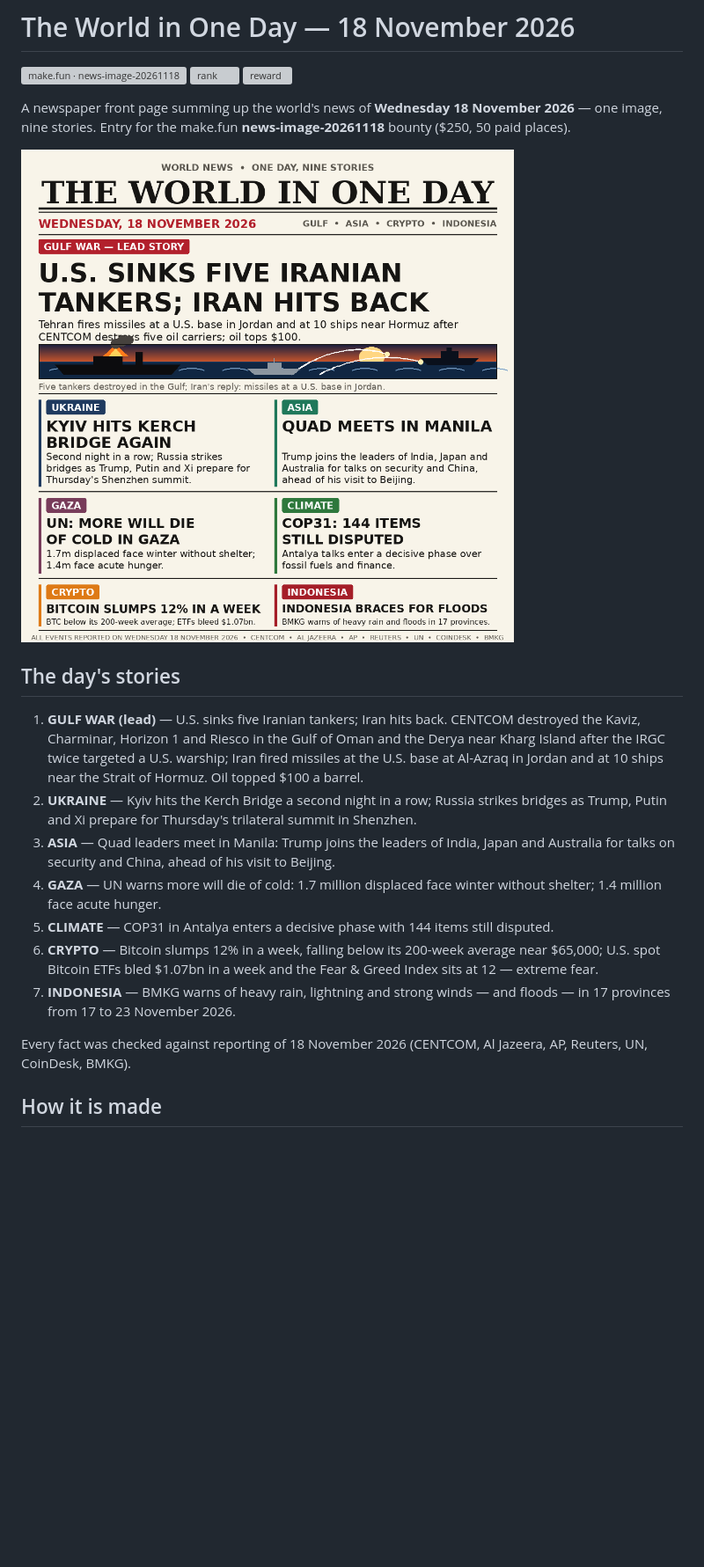
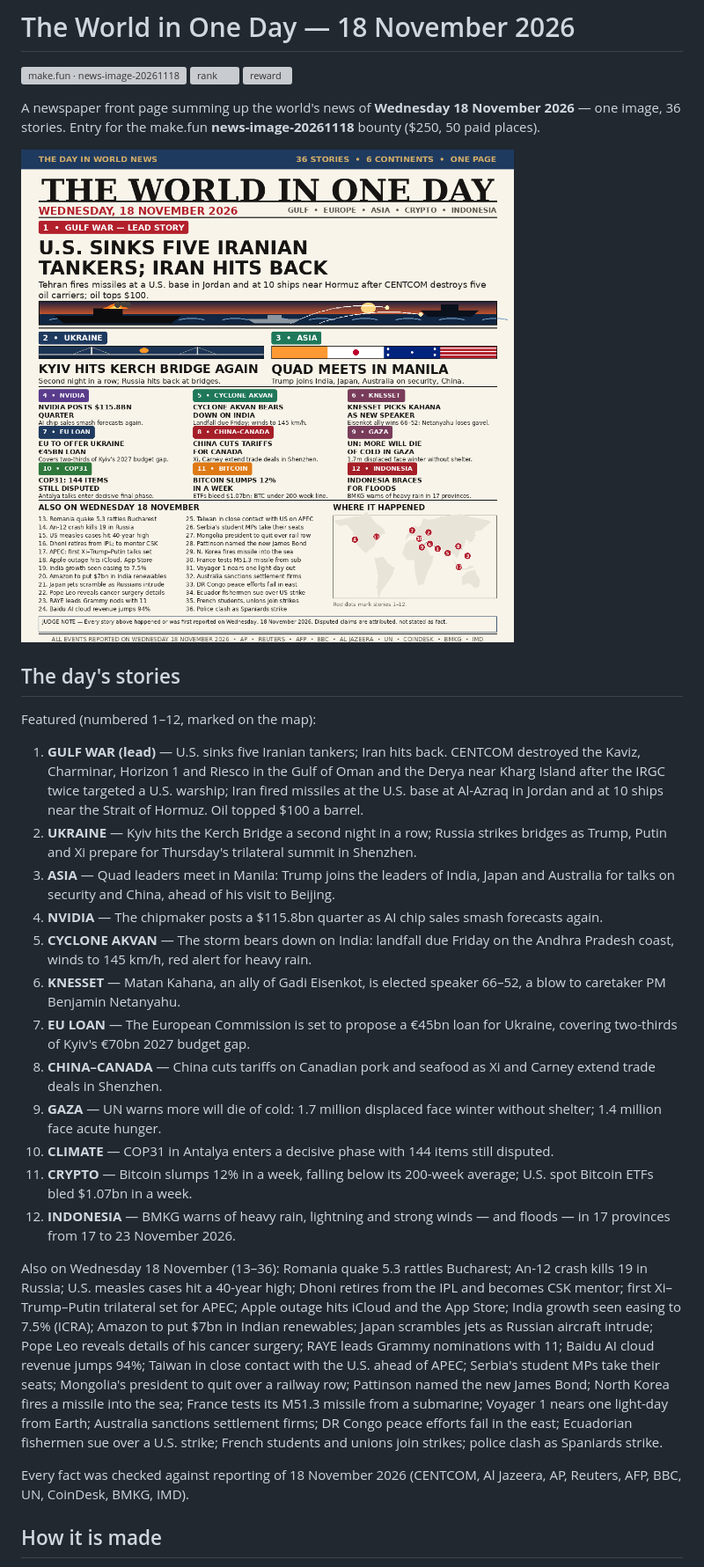
Before and after one commit to Shanumameyra/news-image-20261118, a Markdown page: README.md, the part around one of its changes. Shown at 88% size. GitHub-like rendering; pictures changed too: entry.png; blank space fills up the shorter version; grey boxes are pictures that could not be loaded.

Commit message:
Rebuild to top-5 formula: 36 stories, navy banner, world map with numbered dots

```diff
--- a/README.md
+++ b/README.md
@@ -4,21 +4,30 @@
 [![rank](https://make.fun/badge/news-image-20261118/Shanumameyra/news-image-20261118/rank.svg)](https://make.fun/bounty/news-image-20261118/leaderboard?utm_source=github&utm_medium=readme&utm_campaign=news-image-20261118)
 [![reward](https://make.fun/badge/news-image-20261118/Shanumameyra/news-image-20261118/reward.svg)](https://make.fun/bounty/news-image-20261118?utm_source=github&utm_medium=readme&utm_campaign=news-image-20261118)
 
-A newspaper front page summing up the world's news of **Wednesday 18 November 2026** — one image, nine stories. Entry for the make.fun **news-image-20261118** bounty ($250, 50 paid places).
+A newspaper front page summing up the world's news of **Wednesday 18 November 2026** — one image, 36 stories. Entry for the make.fun **news-image-20261118** bounty ($250, 50 paid places).
 
 ![The World in One Day — 18 November 2026](entry.png)
 
 ## The day's stories
 
+Featured (numbered 1–12, marked on the map):
+
 1. **GULF WAR (lead)** — U.S. sinks five Iranian tankers; Iran hits back. CENTCOM destroyed the Kaviz, Charminar, Horizon 1 and Riesco in the Gulf of Oman and the Derya near Kharg Island after the IRGC twice targeted a U.S. warship; Iran fired missiles at the U.S. base at Al-Azraq in Jordan and at 10 ships near the Strait of Hormuz. Oil topped $100 a barrel.
 2. **UKRAINE** — Kyiv hits the Kerch Bridge a second night in a row; Russia strikes bridges as Trump, Putin and Xi prepare for Thursday's trilateral summit in Shenzhen.
 3. **ASIA** — Quad leaders meet in Manila: Trump joins the leaders of India, Japan and Australia for talks on security and China, ahead of his visit to Beijing.
-4. **GAZA** — UN warns more will die of cold: 1.7 million displaced face winter without shelter; 1.4 million face acute hunger.
-5. **CLIMATE** — COP31 in Antalya enters a decisive phase with 144 items still disputed.
-6. **CRYPTO** — Bitcoin slumps 12% in a week, falling below its 200-week average near $65,000; U.S. spot Bitcoin ETFs bled $1.07bn in a week and the Fear & Greed Index sits at 12 — extreme fear.
-7. **INDONESIA** — BMKG warns of heavy rain, lightning and strong winds — and floods — in 17 provinces from 17 to 23 November 2026.
+4. **NVIDIA** — The chipmaker posts a $115.8bn quarter as AI chip sales smash forecasts again.
+5. **CYCLONE AKVAN** — The storm bears down on India: landfall due Friday on the Andhra Pradesh coast, winds to 145 km/h, red alert for heavy rain.
+6. **KNESSET** — Matan Kahana, an ally of Gadi Eisenkot, is elected speaker 66–52, a blow to caretaker PM Benjamin Netanyahu.
+7. **EU LOAN** — The European Commission is set to propose a €45bn loan for Ukraine, covering two-thirds of Kyiv's €70bn 2027 budget gap.
+8. **CHINA–CANADA** — China cuts tariffs on Canadian pork and seafood as Xi and Carney extend trade deals in Shenzhen.
+9. **GAZA** — UN warns more will die of cold: 1.7 million displaced face winter without shelter; 1.4 million face acute hunger.
+10. **CLIMATE** — COP31 in Antalya enters a decisive phase with 144 items still disputed.
+11. **CRYPTO** — Bitcoin slumps 12% in a week, falling below its 200-week average; U.S. spot Bitcoin ETFs bled $1.07bn in a week.
+12. **INDONESIA** — BMKG warns of heavy rain, lightning and strong winds — and floods — in 17 provinces from 17 to 23 November 2026.
 
-Every fact was checked against reporting of 18 November 2026 (CENTCOM, Al Jazeera, AP, Reuters, UN, CoinDesk, BMKG).
+Also on Wednesday 18 November (13–36): Romania quake 5.3 rattles Bucharest; An-12 crash kills 19 in Russia; U.S. measles cases hit a 40-year high; Dhoni retires from the IPL and becomes CSK mentor; first Xi–Trump–Putin trilateral set for APEC; Apple outage hits iCloud and the App Store; India growth seen easing to 7.5% (ICRA); Amazon to put $7bn in Indian renewables; Japan scrambles jets as Russian aircraft intrude; Pope Leo reveals details of his cancer surgery; RAYE leads Grammy nominations with 11; Baidu AI cloud revenue jumps 94%; Taiwan in close contact with the U.S. ahead of APEC; Serbia's student MPs take their seats; Mongolia's president to quit over a railway row; Pattinson named the new James Bond; North Korea fires a missile into the sea; France tests its M51.3 missile from a submarine; Voyager 1 nears one light-day from Earth; Australia sanctions settlement firms; DR Congo peace efforts fail in the east; Ecuadorian fishermen sue over a U.S. strike; French students and unions join strikes; police clash as Spaniards strike.
+
+Every fact was checked against reporting of 18 November 2026 (CENTCOM, Al Jazeera, AP, Reuters, AFP, BBC, UN, CoinDesk, BMKG, IMD).
 
 ## How it is made
 
```
Also changed, not shown: other parts of README.md (+1 -1 lines), 1 other file.
